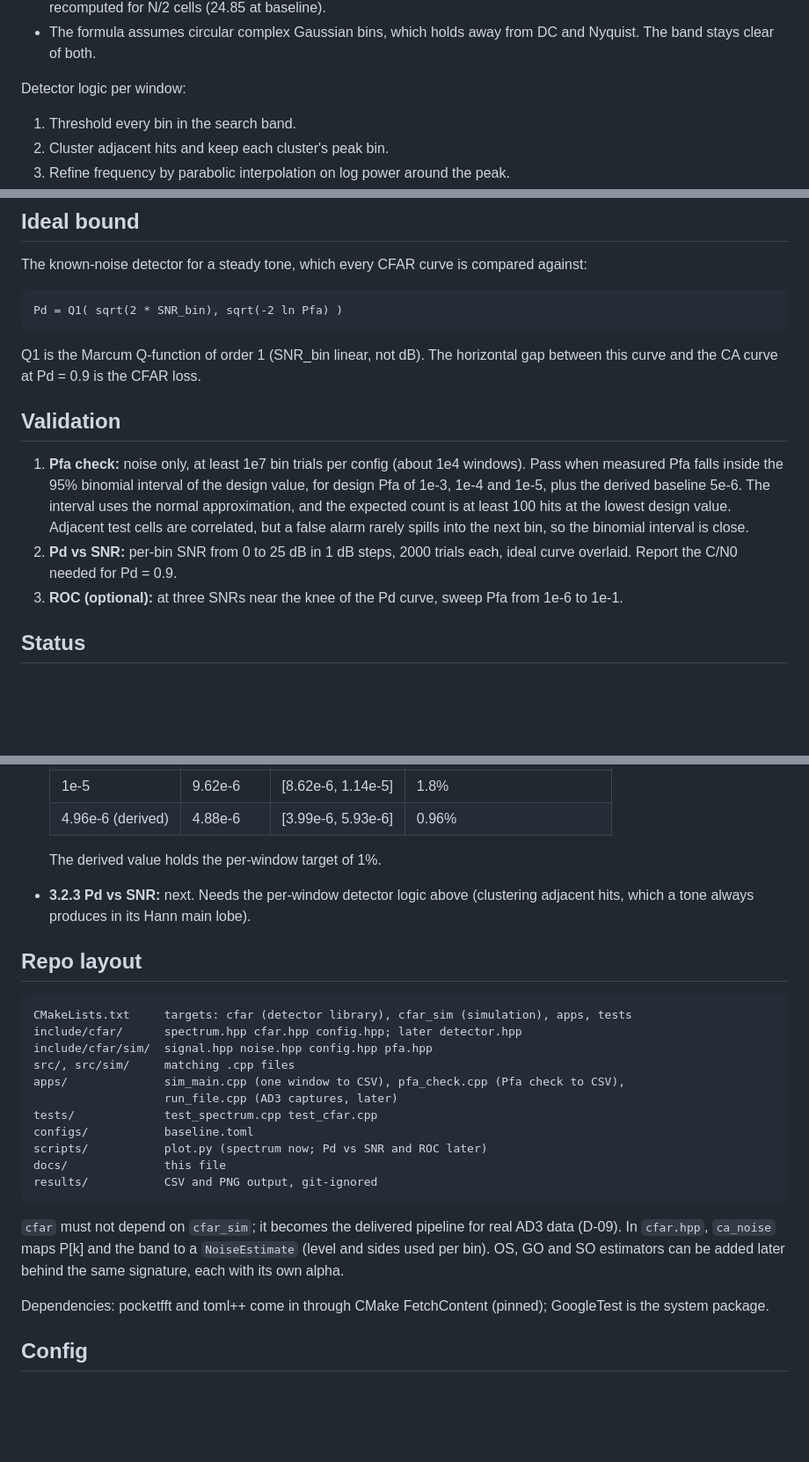
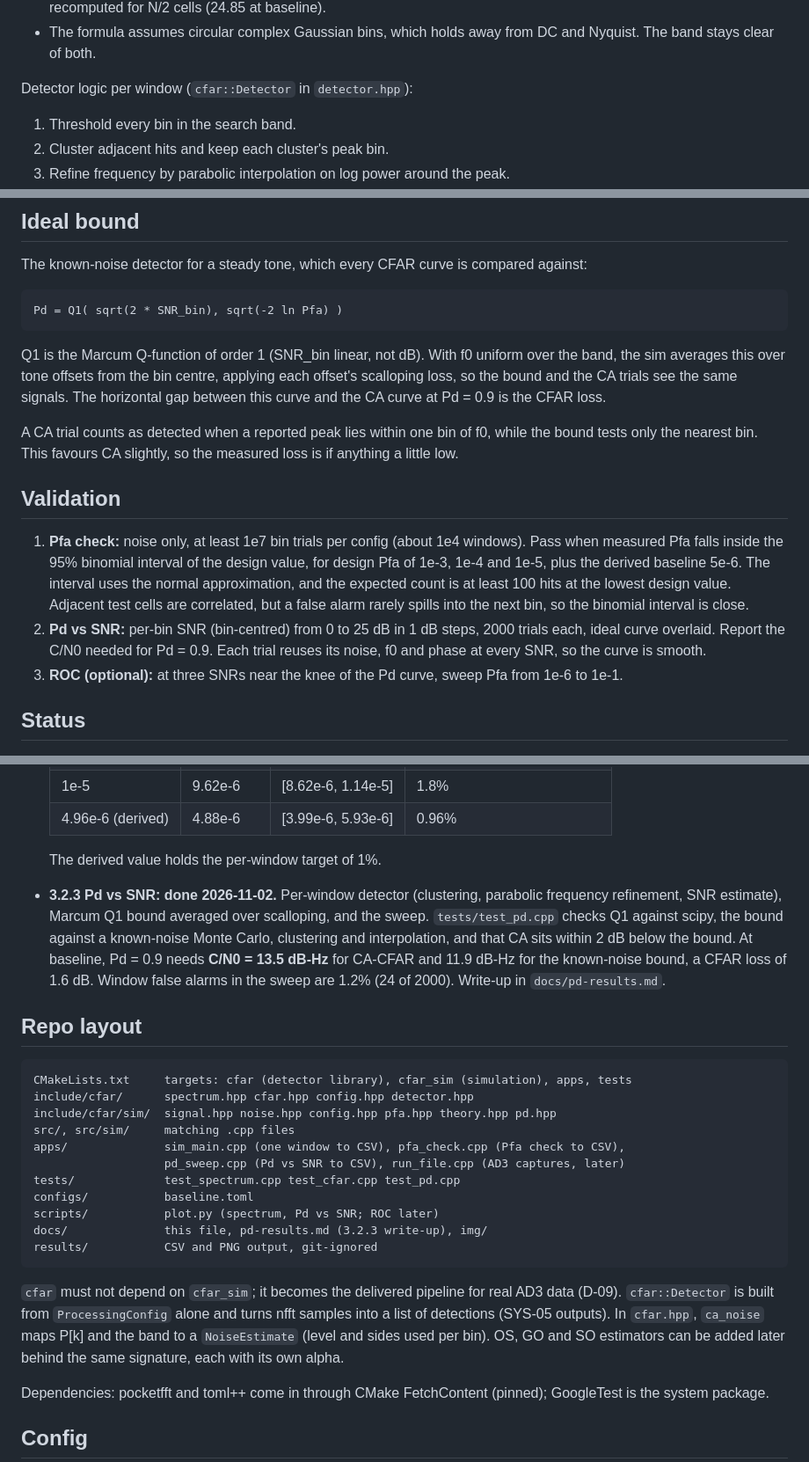
Before and after one commit to hoehlrich/certain-underground-activities-detection, a Markdown page: docs/cfar-sim-plan.md, 3 parts joined by grey strips. Shown at 88% size. Drawn GitHub-style; blank space fills up the shorter version.

````diff
--- a/docs/cfar-sim-plan.md
+++ b/docs/cfar-sim-plan.md
@@ -107,7 +107,7 @@ where C_side is the Toeplitz matrix of rho over one side's cells (the two sides
 - Training cells stay inside the search band. A bin within G + N/2 of a band edge uses the side that fits, with alpha recomputed for N/2 cells (24.85 at baseline).
 - The formula assumes circular complex Gaussian bins, which holds away from DC and Nyquist. The band stays clear of both.
 
-Detector logic per window:
+Detector logic per window (`cfar::Detector` in `detector.hpp`):
 
 1. Threshold every bin in the search band.
 2. Cluster adjacent hits and keep each cluster's peak bin.
@@ -123,12 +123,14 @@ The known-noise detector for a steady tone, which every CFAR curve is compared a
 Pd = Q1( sqrt(2 * SNR_bin), sqrt(-2 ln Pfa) )
 ```
 
-Q1 is the Marcum Q-function of order 1 (SNR_bin linear, not dB). The horizontal gap between this curve and the CA curve at Pd = 0.9 is the CFAR loss.
+Q1 is the Marcum Q-function of order 1 (SNR_bin linear, not dB). With f0 uniform over the band, the sim averages this over tone offsets from the bin centre, applying each offset's scalloping loss, so the bound and the CA trials see the same signals. The horizontal gap between this curve and the CA curve at Pd = 0.9 is the CFAR loss.
+
+A CA trial counts as detected when a reported peak lies within one bin of f0, while the bound tests only the nearest bin. This favours CA slightly, so the measured loss is if anything a little low.
 
 ## Validation
 
 1. **Pfa check:** noise only, at least 1e7 bin trials per config (about 1e4 windows). Pass when measured Pfa falls inside the 95% binomial interval of the design value, for design Pfa of 1e-3, 1e-4 and 1e-5, plus the derived baseline 5e-6. The interval uses the normal approximation, and the expected count is at least 100 hits at the lowest design value. Adjacent test cells are correlated, but a false alarm rarely spills into the next bin, so the binomial interval is close.
-2. **Pd vs SNR:** per-bin SNR from 0 to 25 dB in 1 dB steps, 2000 trials each, ideal curve overlaid. Report the C/N0 needed for Pd = 0.9.
+2. **Pd vs SNR:** per-bin SNR (bin-centred) from 0 to 25 dB in 1 dB steps, 2000 trials each, ideal curve overlaid. Report the C/N0 needed for Pd = 0.9. Each trial reuses its noise, f0 and phase at every SNR, so the curve is smooth.
 3. **ROC (optional):** at three SNRs near the knee of the Pd curve, sweep Pfa from 1e-6 to 1e-1.
 
 ## Status
@@ -144,25 +146,25 @@ Q1 is the Marcum Q-function of order 1 (SNR_bin linear, not dB). The horizontal
   | 4.96e-6 (derived) | 4.88e-6 | [3.99e-6, 5.93e-6] | 0.96% |
 
   The derived value holds the per-window target of 1%.
-- **3.2.3 Pd vs SNR:** next. Needs the per-window detector logic above (clustering adjacent hits, which a tone always produces in its Hann main lobe).
+- **3.2.3 Pd vs SNR: done 2026-11-02.** Per-window detector (clustering, parabolic frequency refinement, SNR estimate), Marcum Q1 bound averaged over scalloping, and the sweep. `tests/test_pd.cpp` checks Q1 against scipy, the bound against a known-noise Monte Carlo, clustering and interpolation, and that CA sits within 2 dB below the bound. At baseline, Pd = 0.9 needs **C/N0 = 13.5 dB-Hz** for CA-CFAR and 11.9 dB-Hz for the known-noise bound, a CFAR loss of 1.6 dB. Window false alarms in the sweep are 1.2% (24 of 2000). Write-up in `docs/pd-results.md`.
 
 ## Repo layout
 
 ```
 CMakeLists.txt     targets: cfar (detector library), cfar_sim (simulation), apps, tests
-include/cfar/      spectrum.hpp cfar.hpp config.hpp; later detector.hpp
-include/cfar/sim/  signal.hpp noise.hpp config.hpp pfa.hpp
+include/cfar/      spectrum.hpp cfar.hpp config.hpp detector.hpp
+include/cfar/sim/  signal.hpp noise.hpp config.hpp pfa.hpp theory.hpp pd.hpp
 src/, src/sim/     matching .cpp files
 apps/              sim_main.cpp (one window to CSV), pfa_check.cpp (Pfa check to CSV),
-                   run_file.cpp (AD3 captures, later)
-tests/             test_spectrum.cpp test_cfar.cpp
+                   pd_sweep.cpp (Pd vs SNR to CSV), run_file.cpp (AD3 captures, later)
+tests/             test_spectrum.cpp test_cfar.cpp test_pd.cpp
 configs/           baseline.toml
-scripts/           plot.py (spectrum now; Pd vs SNR and ROC later)
-docs/              this file
+scripts/           plot.py (spectrum, Pd vs SNR; ROC later)
+docs/              this file, pd-results.md (3.2.3 write-up), img/
 results/           CSV and PNG output, git-ignored
 ```
 
-`cfar` must not depend on `cfar_sim`; it becomes the delivered pipeline for real AD3 data (D-09). In `cfar.hpp`, `ca_noise` maps P[k] and the band to a `NoiseEstimate` (level and sides used per bin). OS, GO and SO estimators can be added later behind the same signature, each with its own alpha.
+`cfar` must not depend on `cfar_sim`; it becomes the delivered pipeline for real AD3 data (D-09). `cfar::Detector` is built from `ProcessingConfig` alone and turns nfft samples into a list of detections (SYS-05 outputs). In `cfar.hpp`, `ca_noise` maps P[k] and the band to a `NoiseEstimate` (level and sides used per bin). OS, GO and SO estimators can be added later behind the same signature, each with its own alpha.
 
 Dependencies: pocketfft and toml++ come in through CMake FetchContent (pinned); GoogleTest is the system package.
 
````
Also changed, not shown: other parts of docs/cfar-sim-plan.md (+3 -1 lines), README.md (+8 -5 lines), docs/pd-results.md (added, +68 -0 lines), docs/img/pd_vs_snr.png (added), 14 other files.
